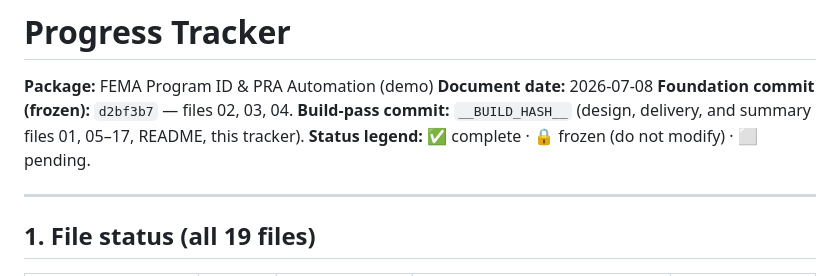
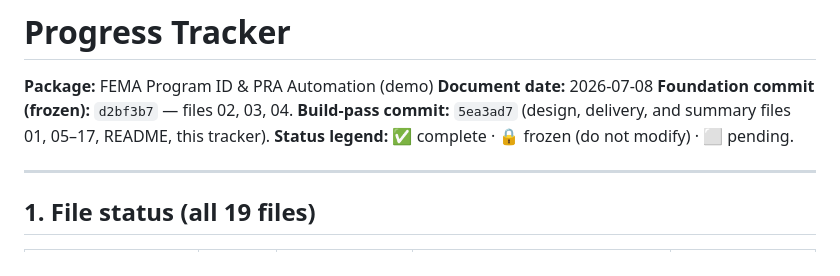
Before and after one commit to seanyofthedead/fema-id, a Markdown page: solution-design/fema-program-id-risk-assessment/progress-tracker.md, the part around the change. GitHub-like rendering.

Commit message:
Record build-pass commit hash in progress tracker
Co-Authored-By: Claude Fable 5 <noreply@anthropic.com>
Claude-Session: https://claude.ai/code/session_01Bmw7fidXh4x6UJG54dBJuk

```diff
--- a/solution-design/fema-program-id-risk-assessment/progress-tracker.md
+++ b/solution-design/fema-program-id-risk-assessment/progress-tracker.md
@@ -3,7 +3,7 @@
 **Package:** FEMA Program ID & PRA Automation (demo)
 **Document date:** 2026-07-08
 **Foundation commit (frozen):** `d2bf3b7` — files 02, 03, 04.
-**Build-pass commit:** `__BUILD_HASH__` (design, delivery, and summary files 01, 05–17, README, this tracker).
+**Build-pass commit:** `5ea3ad7` (design, delivery, and summary files 01, 05–17, README, this tracker).
 **Status legend:** ✅ complete · 🔒 frozen (do not modify) · ⬜ pending.
 
 ---
```
